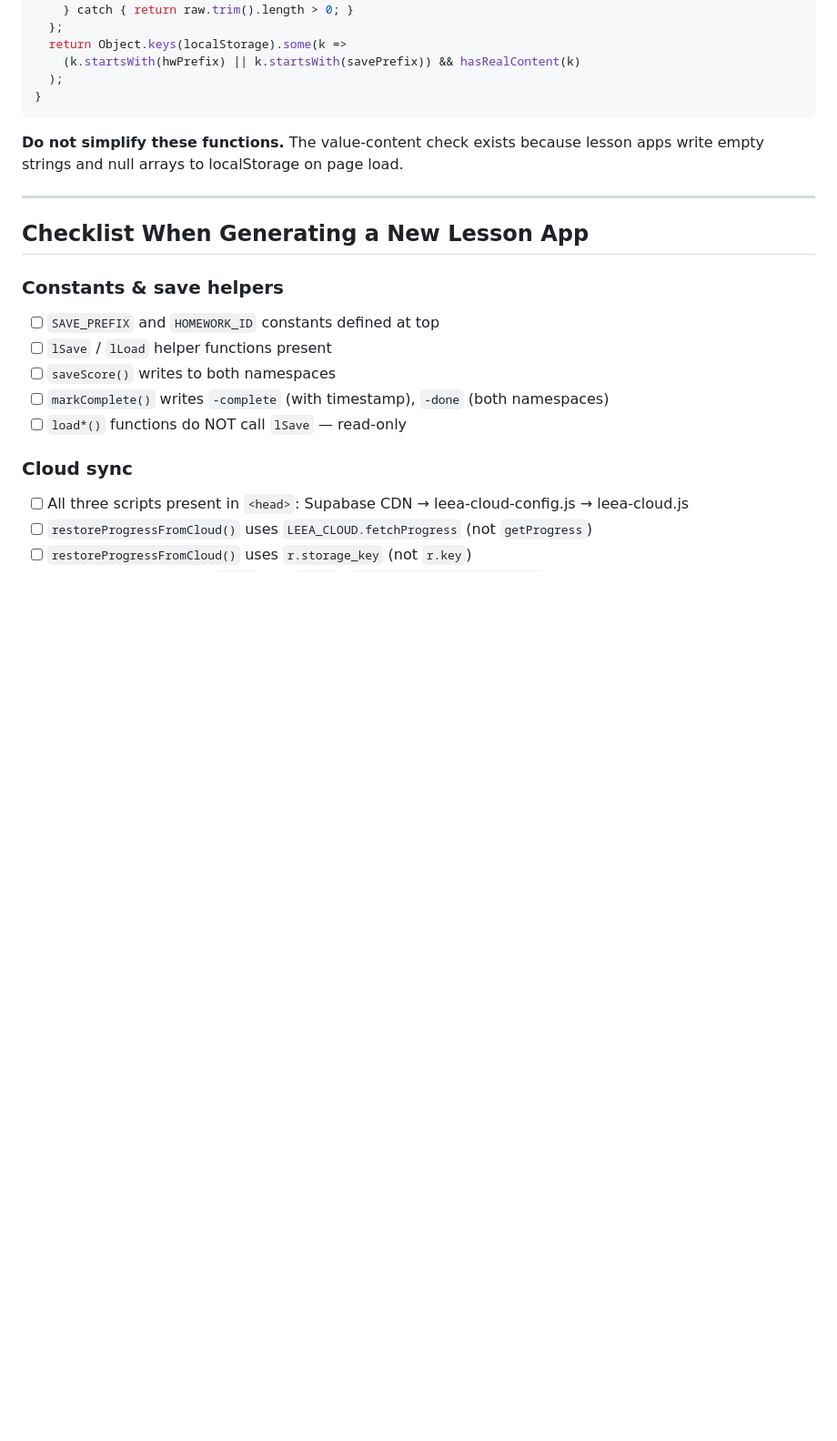
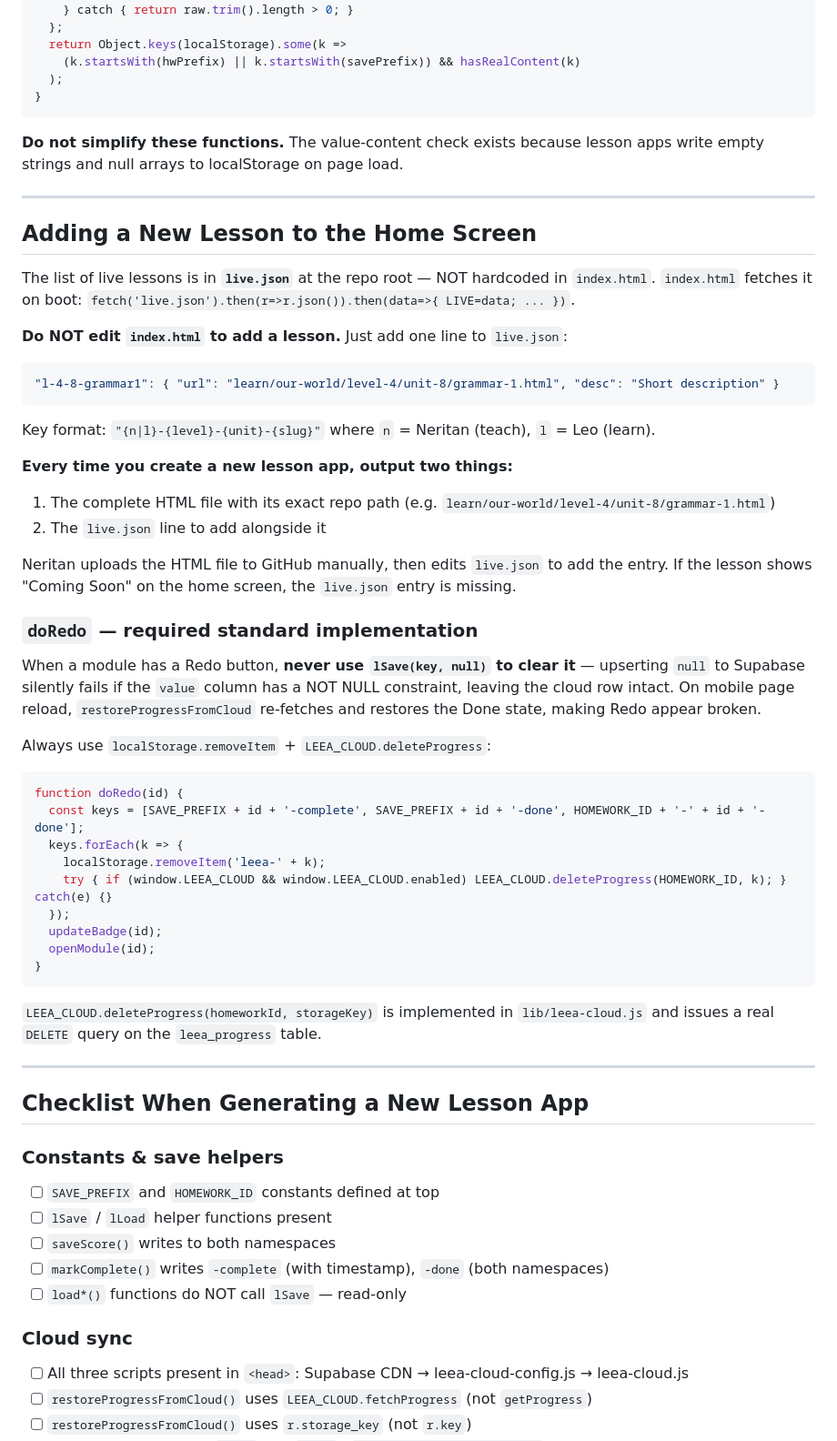
Before and after one commit to leaneritan/Leo-English-League, a Markdown page: CLAUDE.md, the part around one of its changes. Shown at 91% size. Rendered like a GitHub page; blank space fills up the shorter version.

Commit message:
Update CLAUDE.md: document live.json, doRedo pattern, upload workflow
- New section: "Adding a New Lesson" explaining live.json replaces
  the old hardcoded LIVE object in index.html
- Documents doRedo standard implementation (deleteProgress, not lSave null)
- Checklist additions: redo buttons, live.json registration steps
- Workflow note: Claude must output file path + live.json line together

https://claude.ai/code/session_01Twcobr5csoZ8vVVg7ndpbY

````diff
--- a/CLAUDE.md
+++ b/CLAUDE.md
@@ -290,6 +290,52 @@ apps write empty strings and null arrays to localStorage on page load.
 
 ---
 
+## Adding a New Lesson to the Home Screen
+
+The list of live lessons is in **`live.json`** at the repo root — NOT hardcoded in `index.html`.
+`index.html` fetches it on boot: `fetch('live.json').then(r=>r.json()).then(data=>{ LIVE=data; ... })`.
+
+**Do NOT edit `index.html` to add a lesson.** Just add one line to `live.json`:
+
+```json
+"l-4-8-grammar1": { "url": "learn/our-world/level-4/unit-8/grammar-1.html", "desc": "Short description" }
+```
+
+Key format: `"{n|l}-{level}-{unit}-{slug}"` where `n` = Neritan (teach), `l` = Leo (learn).
+
+**Every time you create a new lesson app, output two things:**
+1. The complete HTML file with its exact repo path (e.g. `learn/our-world/level-4/unit-8/grammar-1.html`)
+2. The `live.json` line to add alongside it
+
+Neritan uploads the HTML file to GitHub manually, then edits `live.json` to add the entry.
+If the lesson shows "Coming Soon" on the home screen, the `live.json` entry is missing.
+
+### `doRedo` — required standard implementation
+
+When a module has a Redo button, **never use `lSave(key, null)` to clear it** — upserting
+`null` to Supabase silently fails if the `value` column has a NOT NULL constraint, leaving
+the cloud row intact. On mobile page reload, `restoreProgressFromCloud` re-fetches and
+restores the Done state, making Redo appear broken.
+
+Always use `localStorage.removeItem` + `LEEA_CLOUD.deleteProgress`:
+
+```js
+function doRedo(id) {
+  const keys = [SAVE_PREFIX + id + '-complete', SAVE_PREFIX + id + '-done', HOMEWORK_ID + '-' + id + '-done'];
+  keys.forEach(k => {
+    localStorage.removeItem('leea-' + k);
+    try { if (window.LEEA_CLOUD && window.LEEA_CLOUD.enabled) LEEA_CLOUD.deleteProgress(HOMEWORK_ID, k); } catch(e) {}
+  });
+  updateBadge(id);
+  openModule(id);
+}
+```
+
+`LEEA_CLOUD.deleteProgress(homeworkId, storageKey)` is implemented in `lib/leea-cloud.js`
+and issues a real `DELETE` query on the `leea_progress` table.
+
+---
+
 ## Checklist When Generating a New Lesson App
 
 ### Constants & save helpers
````
Also changed, not shown: other parts of CLAUDE.md (+7 -0 lines).
